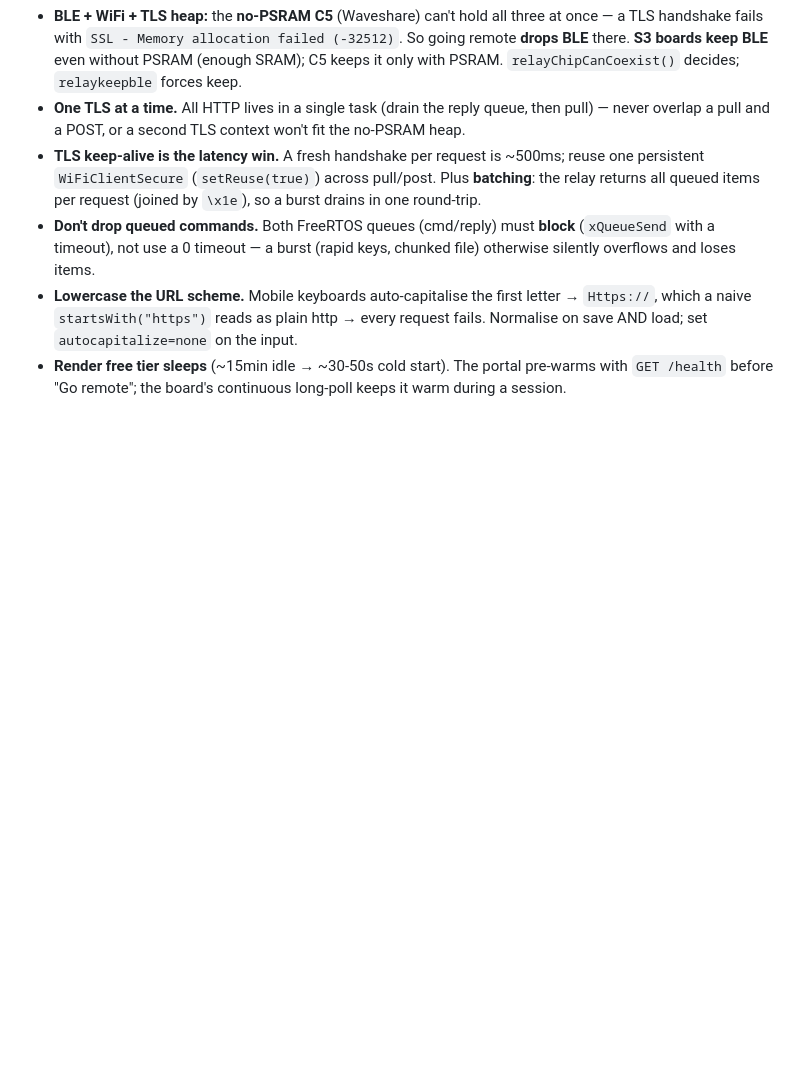
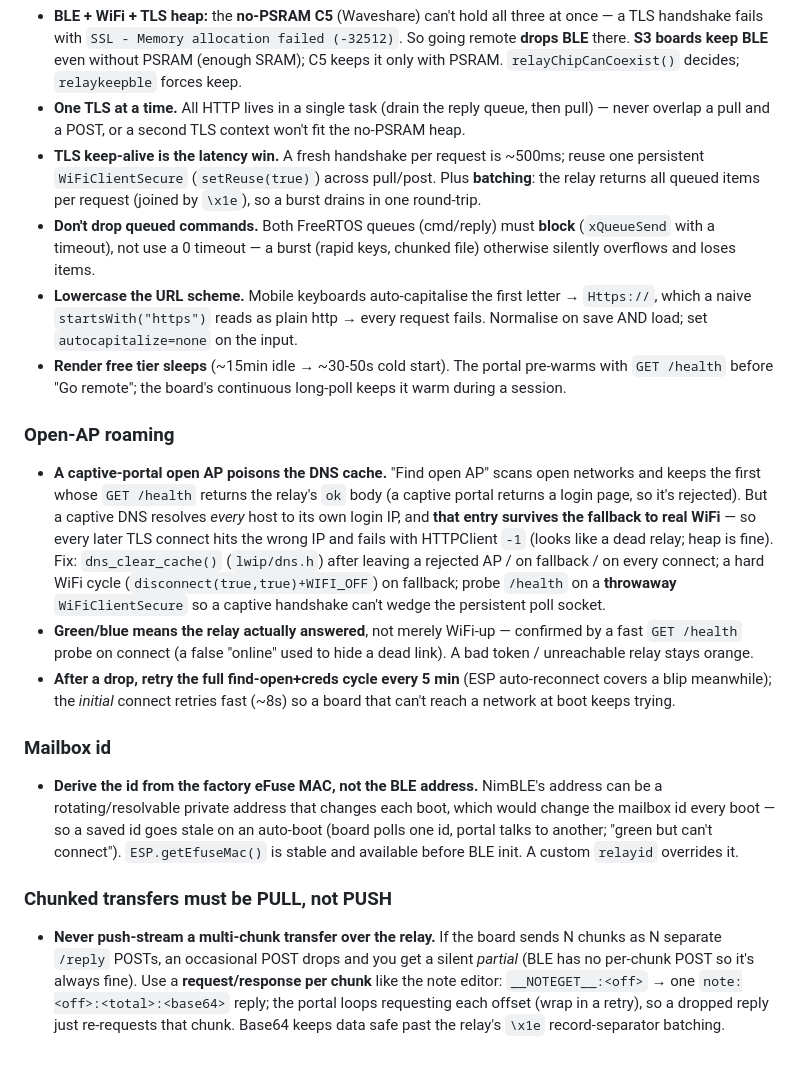
Before and after one commit to whitewhidow/esp32-board-app-template, a Markdown page: GOTCHAS.md, the part around the change. Drawn GitHub-style; blank space fills up the shorter version.

```diff
--- a/GOTCHAS.md
+++ b/GOTCHAS.md
@@ -92,3 +92,17 @@ the picker just says "no targets"). To join a mesh:
 - **Don't drop queued commands.** Both FreeRTOS queues (cmd/reply) must **block** (`xQueueSend` with a timeout), not use a 0 timeout — a burst (rapid keys, chunked file) otherwise silently overflows and loses items.
 - **Lowercase the URL scheme.** Mobile keyboards auto-capitalise the first letter → `Https://`, which a naive `startsWith("https")` reads as plain http → every request fails. Normalise on save AND load; set `autocapitalize=none` on the input.
 - **Render free tier sleeps** (~15min idle → ~30-50s cold start). The portal pre-warms with `GET /health` before "Go remote"; the board's continuous long-poll keeps it warm during a session.
+
+### Open-AP roaming
+
+- **A captive-portal open AP poisons the DNS cache.** "Find open AP" scans open networks and keeps the first whose `GET /health` returns the relay's `ok` body (a captive portal returns a login page, so it's rejected). But a captive DNS resolves *every* host to its own login IP, and **that entry survives the fallback to real WiFi** — so every later TLS connect hits the wrong IP and fails with HTTPClient `-1` (looks like a dead relay; heap is fine). Fix: `dns_clear_cache()` (`lwip/dns.h`) after leaving a rejected AP / on fallback / on every connect; a hard WiFi cycle (`disconnect(true,true)+WIFI_OFF`) on fallback; probe `/health` on a **throwaway** `WiFiClientSecure` so a captive handshake can't wedge the persistent poll socket.
+- **Green/blue means the relay actually answered**, not merely WiFi-up — confirmed by a fast `GET /health` probe on connect (a false "online" used to hide a dead link). A bad token / unreachable relay stays orange.
+- **After a drop, retry the full find-open+creds cycle every 5 min** (ESP auto-reconnect covers a blip meanwhile); the *initial* connect retries fast (~8s) so a board that can't reach a network at boot keeps trying.
+
+### Mailbox id
+
+- **Derive the id from the factory eFuse MAC, not the BLE address.** NimBLE's address can be a rotating/resolvable private address that changes each boot, which would change the mailbox id every boot — so a saved id goes stale on an auto-boot (board polls one id, portal talks to another; "green but can't connect"). `ESP.getEfuseMac()` is stable and available before BLE init. A custom `relayid` overrides it.
+
+### Chunked transfers must be PULL, not PUSH
+
+- **Never push-stream a multi-chunk transfer over the relay.** If the board sends N chunks as N separate `/reply` POSTs, an occasional POST drops and you get a silent *partial* (BLE has no per-chunk POST so it's always fine). Use a **request/response per chunk** like the note editor: `__NOTEGET__:<off>` → one `note:<off>:<total>:<base64>` reply; the portal loops requesting each offset (wrap in a retry), so a dropped reply just re-requests that chunk. Base64 keeps data safe past the relay's `\x1e` record-separator batching.
```
Also changed, not shown: README.md (+7 -1 lines).
